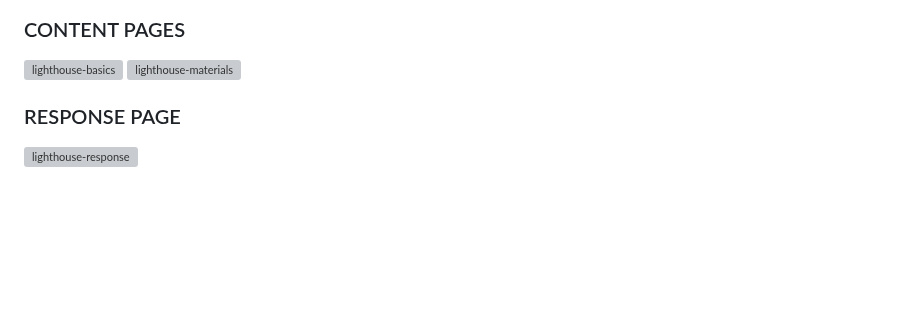
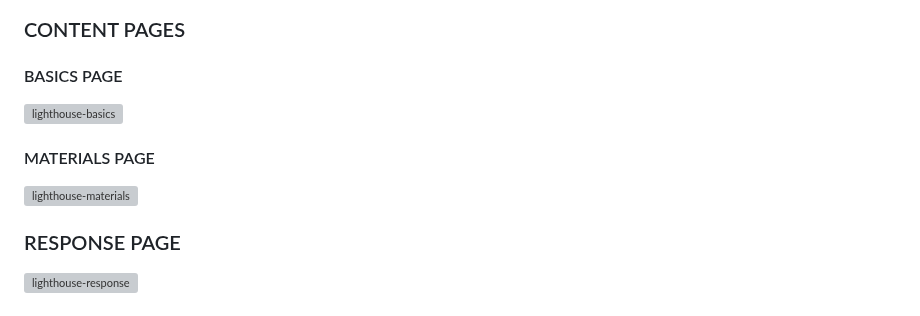
Before and after one commit to RebellionWebdesign/fab-forever, a Markdown page: TESTING.md, the part around the change. Rendered like a GitHub page; blank space fills up the shorter version; grey boxes are pictures that could not be loaded.

```diff
--- a/TESTING.md
+++ b/TESTING.md
@@ -120,7 +120,11 @@ The underlying code was validated with NU html checker, JIGSAW css checker and W
 ![nu homepage result](https://github.com/RebellionWebdesign/fab-forever/blob/main/assets/img/lighthouse-homepage.png)
 
 ### CONTENT PAGES
+
+#### BASICS PAGE
 ![lighthouse-basics](https://github.com/RebellionWebdesign/fab-forever/assets/80954446/781ea6dd-33ed-49d9-b08b-6c5dec51a56c)
+
+#### MATERIALS PAGE
 ![lighthouse-materials](https://github.com/RebellionWebdesign/fab-forever/assets/80954446/09508fdf-2b31-42cf-a293-cb27488a6548)
 
 
```
